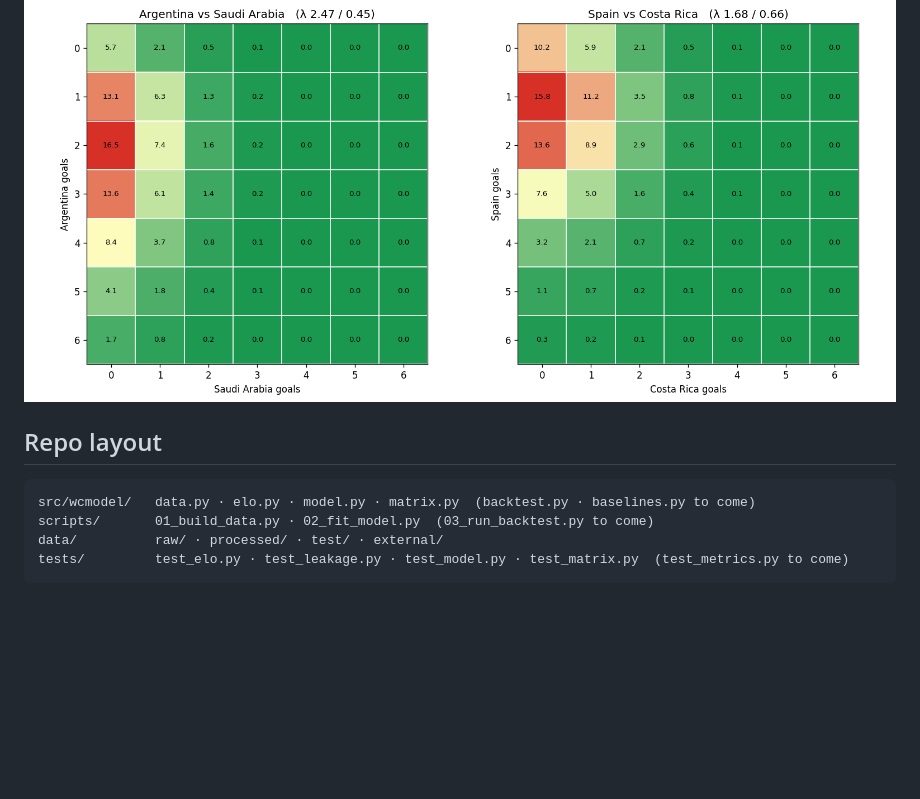
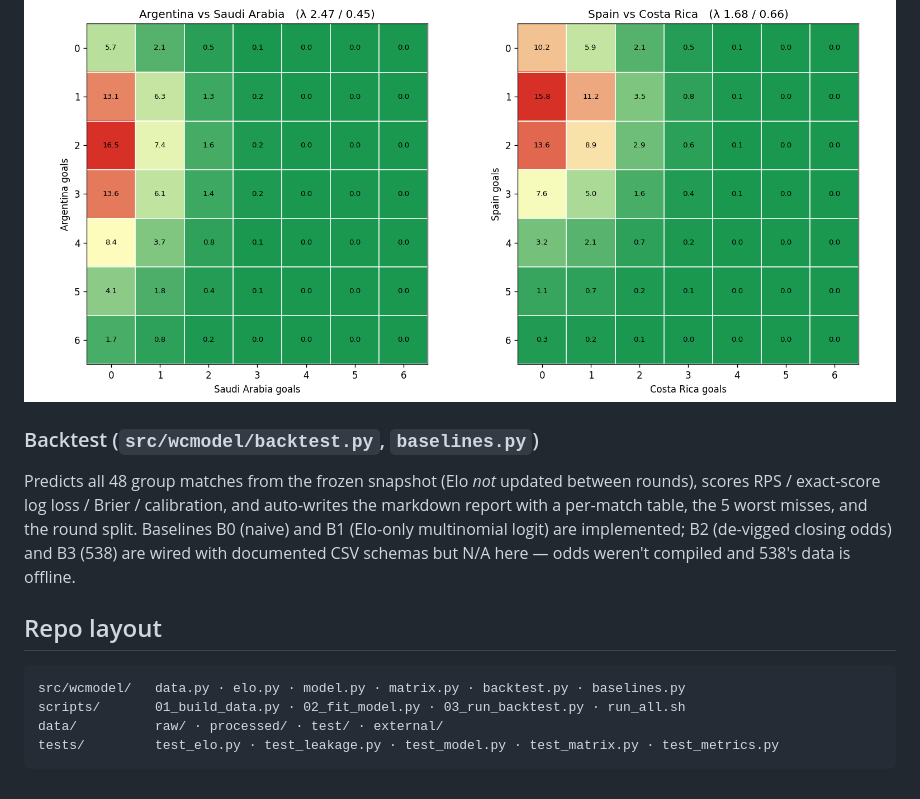
Before and after one commit to dorbarda/worldcup2026mode, a Markdown page: README.md, the part around one of its changes. Rendered like a GitHub page; blank space fills up the shorter version.

````diff
--- a/README.md
+++ b/README.md
@@ -123,11 +156,19 @@ on the four low cells → **(3)** fold the 9+ tail into the 8-bucket →
 
 ![sample score matrices](reports/figures/sample_matrices.png)
 
+### Backtest (`src/wcmodel/backtest.py`, `baselines.py`)
+Predicts all 48 group matches from the frozen snapshot (Elo *not* updated
+between rounds), scores RPS / exact-score log loss / Brier / calibration, and
+auto-writes the markdown report with a per-match table, the 5 worst misses, and
+the round split. Baselines B0 (naive) and B1 (Elo-only multinomial logit) are
+implemented; B2 (de-vigged closing odds) and B3 (538) are wired with documented
+CSV schemas but N/A here — odds weren't compiled and 538's data is offline.
+
 ## Repo layout
 
 ```
-src/wcmodel/   data.py · elo.py · model.py · matrix.py  (backtest.py · baselines.py to come)
-scripts/       01_build_data.py · 02_fit_model.py  (03_run_backtest.py to come)
+src/wcmodel/   data.py · elo.py · model.py · matrix.py · backtest.py · baselines.py
+scripts/       01_build_data.py · 02_fit_model.py · 03_run_backtest.py · run_all.sh
 data/          raw/ · processed/ · test/ · external/
-tests/         test_elo.py · test_leakage.py · test_model.py · test_matrix.py  (test_metrics.py to come)
+tests/         test_elo.py · test_leakage.py · test_model.py · test_matrix.py · test_metrics.py
 ```
````
Also changed, not shown: other parts of README.md (+35 -2 lines), reports/qatar2022_backtest.md (added, +113 -0 lines), reports/figures/calibration.png (added), 7 other files.
